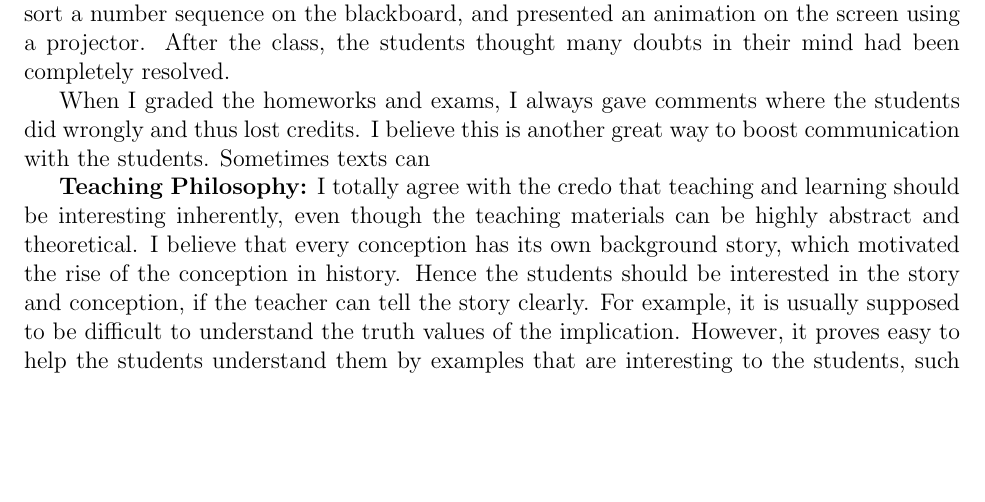
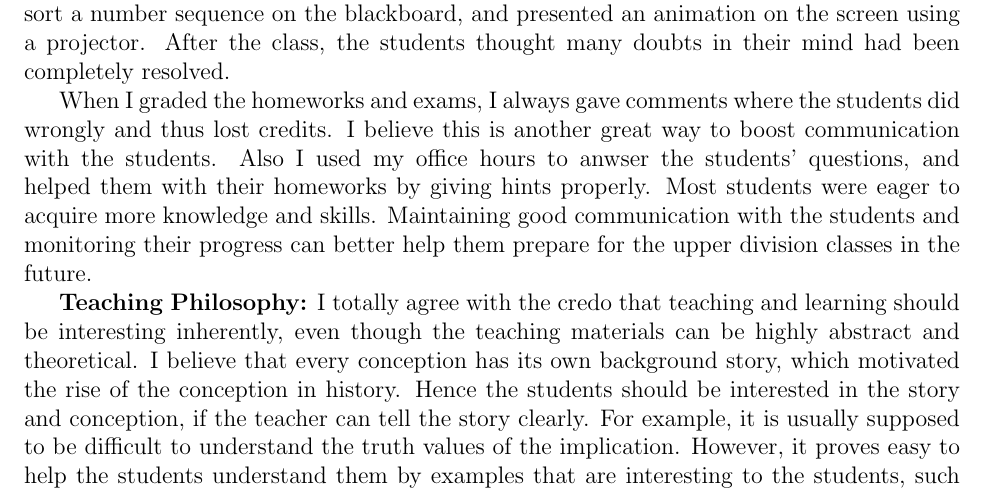
Before and after one commit to shiyujiucsb/teaching_statement, a LaTeX document (ts.tex): part of page 1 of 2, cut so that both start at the same text, the shorter picture padded with empty space. Compiled offline with pdfLaTeX.

Commit message:
final edit, fall 2015

```diff
--- a/ts.tex
+++ b/ts.tex
@@ -12,7 +12,7 @@ One of the most enjoyable experiences in academic life is to communicate with ot
 {\bf Previous Experience:} When I was with Oklahoma State University, I had the privilege of being a teaching assistant (TA) for many theoretical undergraduate courses, such as Theory of Computation, Algorithms and Data Structures, Cryptography, etc. My main task is to homework/exam grading and answering the questions from the students in person or by emails. For Algorithms and Data Structures, I also gave 7 lectures on heap sort, hashing and binary search trees. For Cryptography, I introduced crypto++, a well known cryptographic library to the students and helped them finish the assignments.
 After I came to UCSB, I was a TA for CS 40, Foundations of Computer Science. In addition to grading the homeworks and exams, I also lead discussions in the sections, answering students and proposing interesting questions to intrigue discussions with the students. Since most courses of my TAing are theoretical, I need to spend a lot of time explaining the details to help students better understand. According to the feedbacks, many students found they cound better understand the materials with my clarifications. For example, many students found it difficult to understand Heap Sort. To help them, I went through a concrete example to sort a number sequence on the blackboard, and presented an animation on the screen using a projector. After the class, the students thought many doubts in their mind had been completely resolved.
 
-When I graded the homeworks and exams, I always gave comments where the students did wrongly and thus lost credits. I believe this is another great way to boost communication with the students. Sometimes texts can
+When I graded the homeworks and exams, I always gave comments where the students did wrongly and thus lost credits. I believe this is another great way to boost communication with the students. Also I used my office hours to anwser the students' questions, and helped them with their homeworks by giving hints properly. Most students were eager to acquire more knowledge and skills. Maintaining good communication with the students and monitoring their progress can better help them prepare for the upper division classes in the future.
 
 {\bf Teaching Philosophy:} I totally agree with the credo that teaching and learning should be interesting inherently, even though the teaching materials can be highly abstract and theoretical. I believe that every conception has its own background story, which motivated the rise of the conception in history. Hence the students should be interested in the story and conception, if the teacher can tell the story clearly. For example, it is usually supposed to be difficult to understand the truth values of the implication. However, it proves easy to help the students understand them by examples that are interesting to the students, such like the statement ``each UCSB undergraduate student must have high school GPA larger than 3.0''. That is, a student whose GPA is larger than 3.0 is not necessarily with UCSB, but usually a student whose GPA is less than 3.0 cannot get admitted by UCSB. Most students found such an example is familiar and interesting to them. Discussing the examples can be definitely beneficial to help understand and memorize the truth values of the implication. Every everlasting theory comes from the real world. The fun and desire to explore the real world keep driving the theoretical research in computer science. Teaching should always reflect this fact.
 
```
